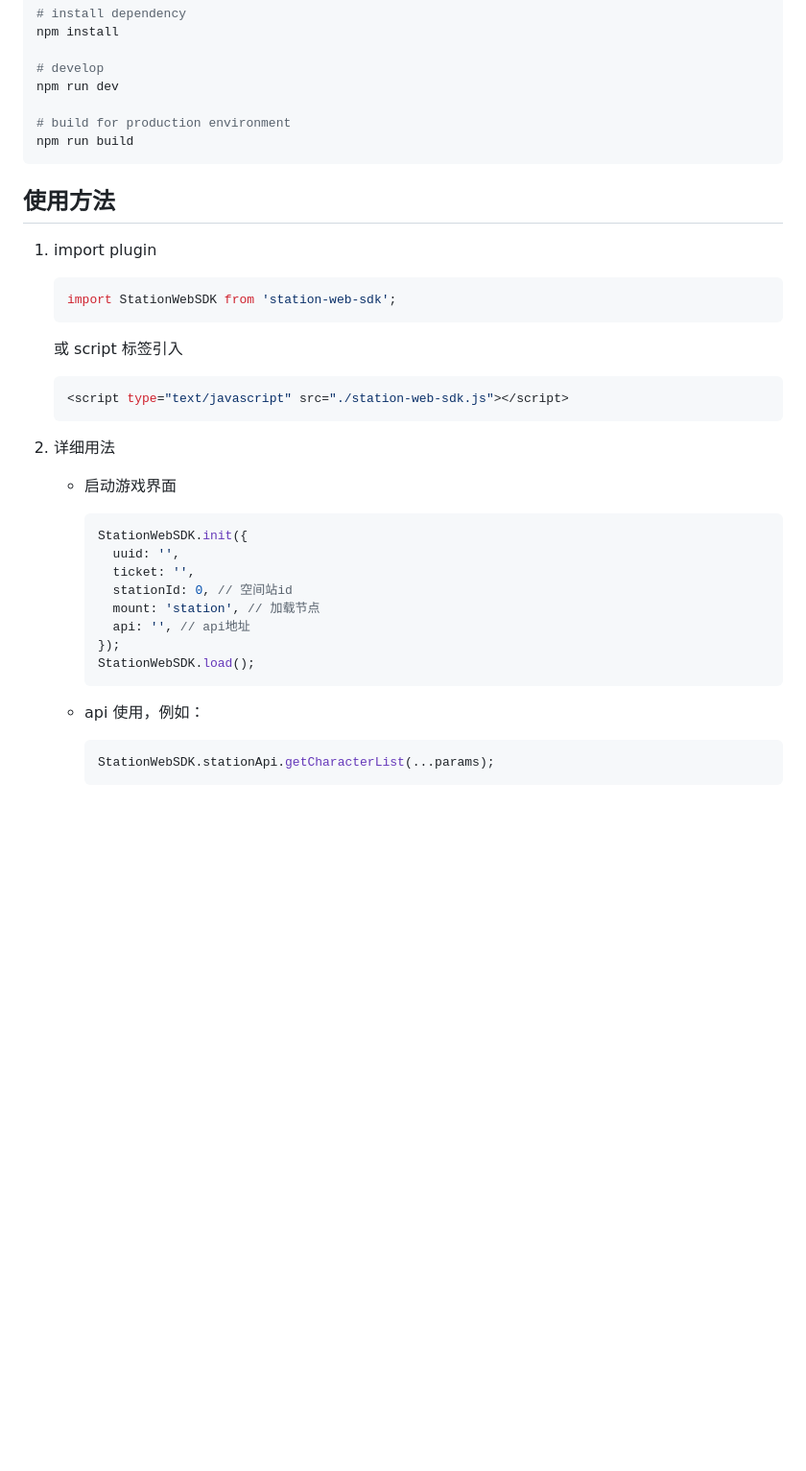
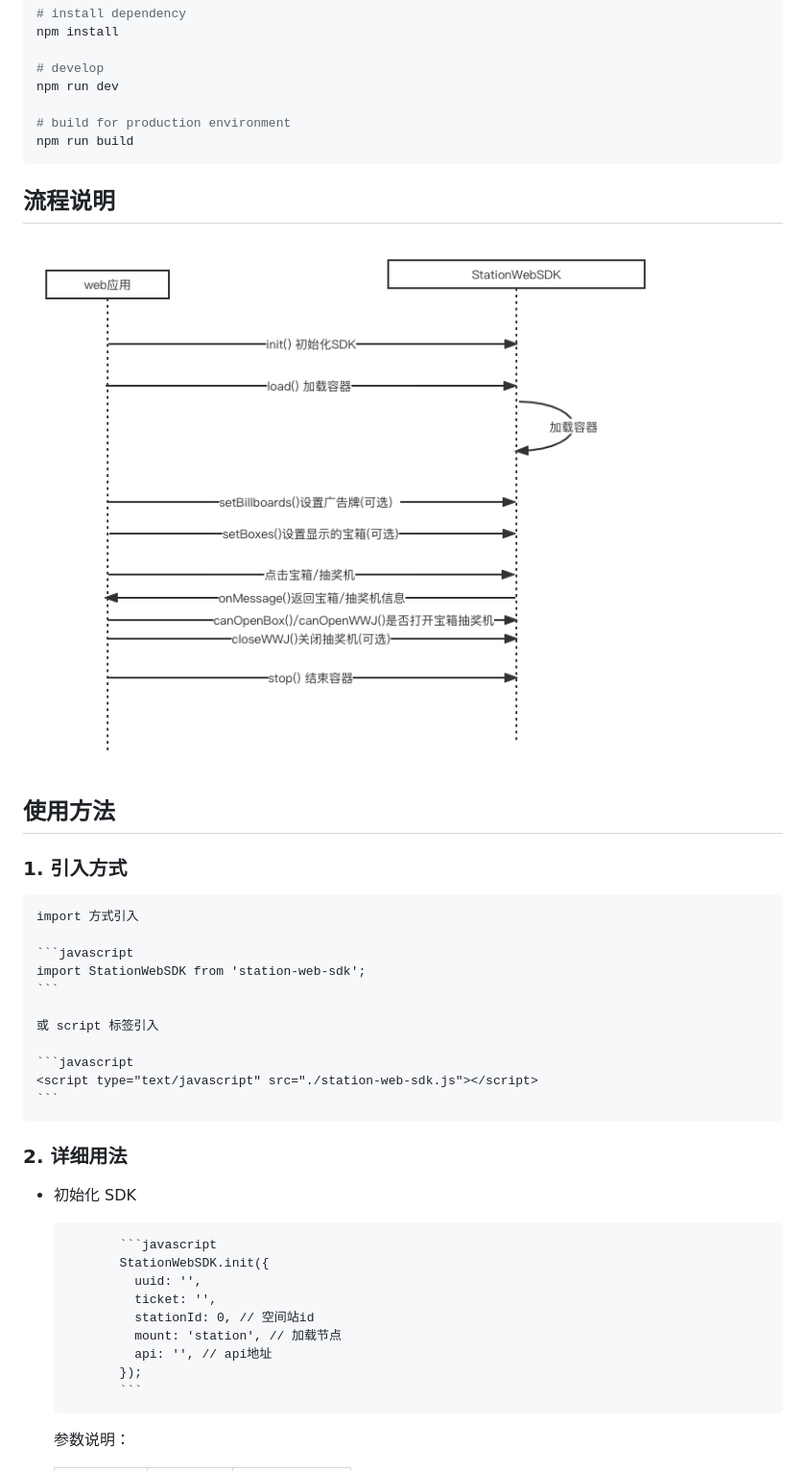
Before and after one commit to CrossEevery/station-web-sdk, a Markdown page: README.md, the part around the change printed below. Shown: that part at 96% size. GitHub-like rendering; pictures changed too: public/desc.png (added); blank space fills up the shorter version.

````diff
--- a/README.md
+++ b/README.md
@@ -19,38 +19,39 @@ npm run dev
 npm run build
 ```
 
+## 流程说明
+
+![](public/desc.png)
+
 ## 使用方法
 
-1. import plugin
+### 1. 引入方式
 
-   ```javascript
-   import StationWebSDK from 'station-web-sdk';
-   ```
+    import 方式引入
 
-   或 script 标签引入
+    ```javascript
+    import StationWebSDK from 'station-web-sdk';
+    ```
 
-   ```javascript
-   <script type="text/javascript" src="./station-web-sdk.js"></script>
-   ```
+    或 script 标签引入
 
-2. 详细用法
+    ```javascript
+    <script type="text/javascript" src="./station-web-sdk.js"></script>
+    ```
 
-   - 启动游戏界面
+### 2. 详细用法
 
-     ```javascript
-     StationWebSDK.init({
-       uuid: '',
-       ticket: '',
-       stationId: 0, // 空间站id
-       mount: 'station', // 加载节点
-       api: '', // api地址
-     });
-     StationWebSDK.load();
-     ```
+- 初始化 SDK
 
-   - api 使用，例如：
+             ```javascript
+             StationWebSDK.init({
+               uuid: '',
+               ticket: '',
+               stationId: 0, // 空间站id
+               mount: 'station', // 加载节点
+               api: '', // api地址
+             });
+             ```
 
-     ```javascript
-     StationWebSDK.stationApi.getCharacterList(...params);
-     ```
+  参数说明：
 
````
Also changed, not shown: other parts of README.md (+111 -1 lines), 5 other files.
